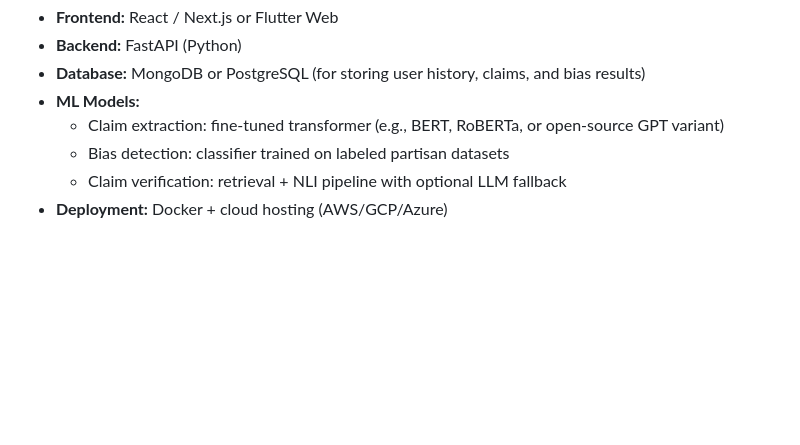
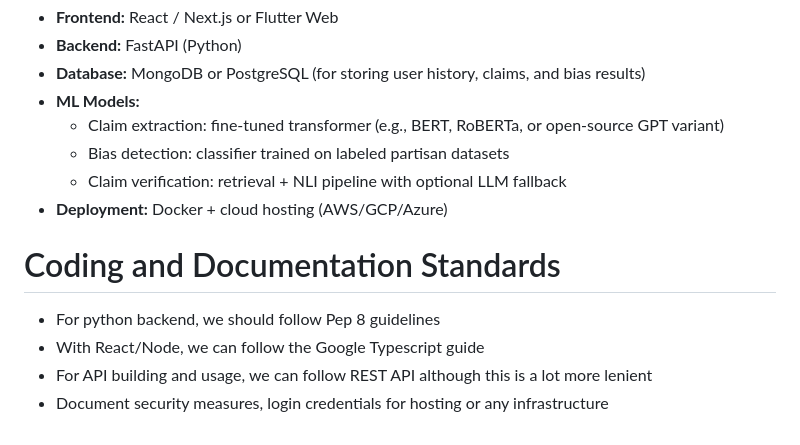
Before and after one commit to Veritas-Capstone/TL69---Capstone, a Markdown page: README.md, the part around the change. Drawn GitHub-style; blank space fills up the shorter version.

Commit message:
Update README with coding and documentation standards
Added coding and documentation standards for Python and React/Node.

```diff
--- a/README.md
+++ b/README.md
@@ -67,3 +67,9 @@ Given a news article (URL or pasted text), the system:
   - Bias detection: classifier trained on labeled partisan datasets
   - Claim verification: retrieval + NLI pipeline with optional LLM fallback
 - **Deployment:** Docker + cloud hosting (AWS/GCP/Azure)
+
+# Coding and Documentation Standards
+- For python backend, we should follow Pep 8 guidelines
+- With React/Node, we can follow the Google Typescript guide
+- For API building and usage, we can follow REST API although this is a lot more lenient
+- Document security measures, login credentials for hosting or any infrastructure
```
